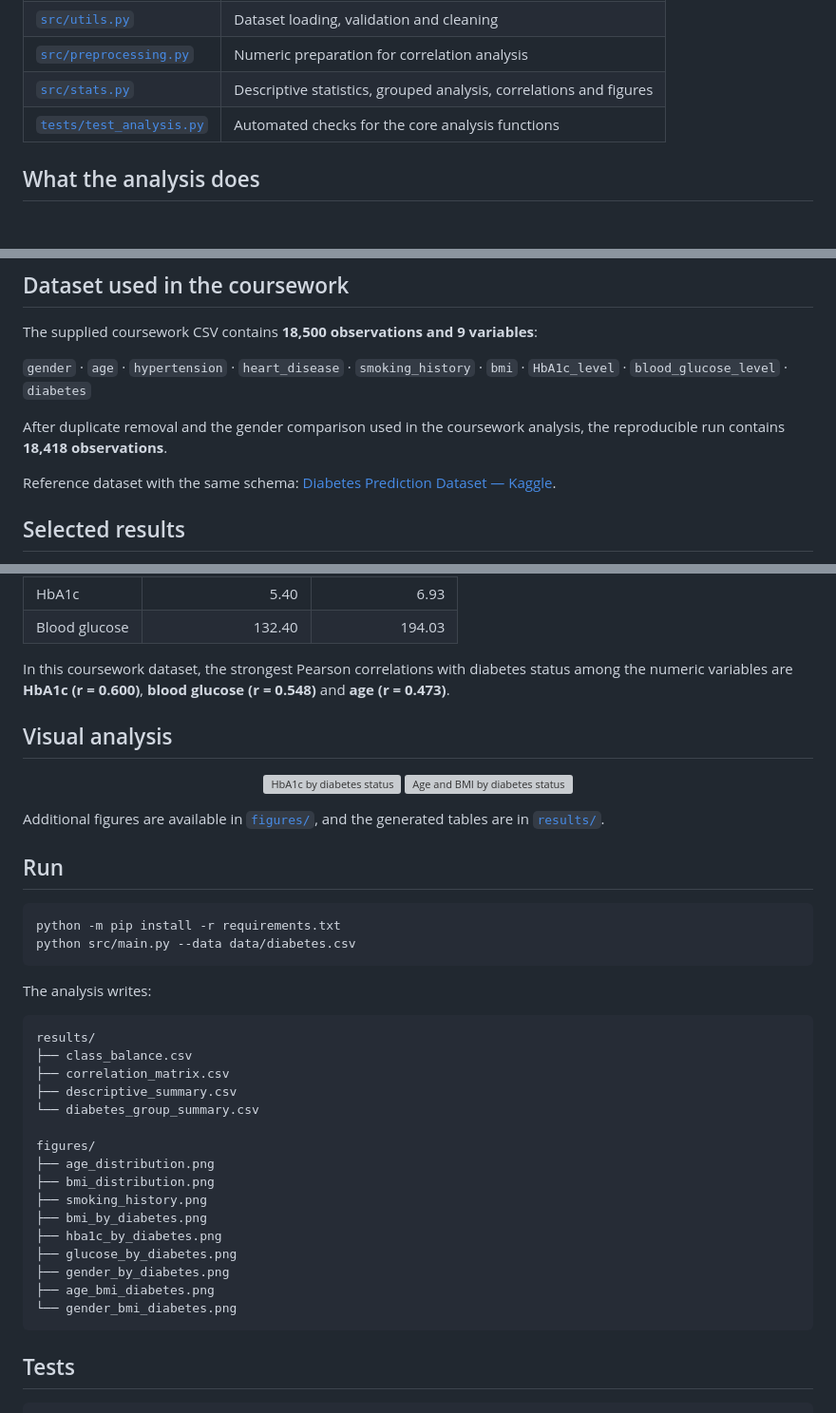
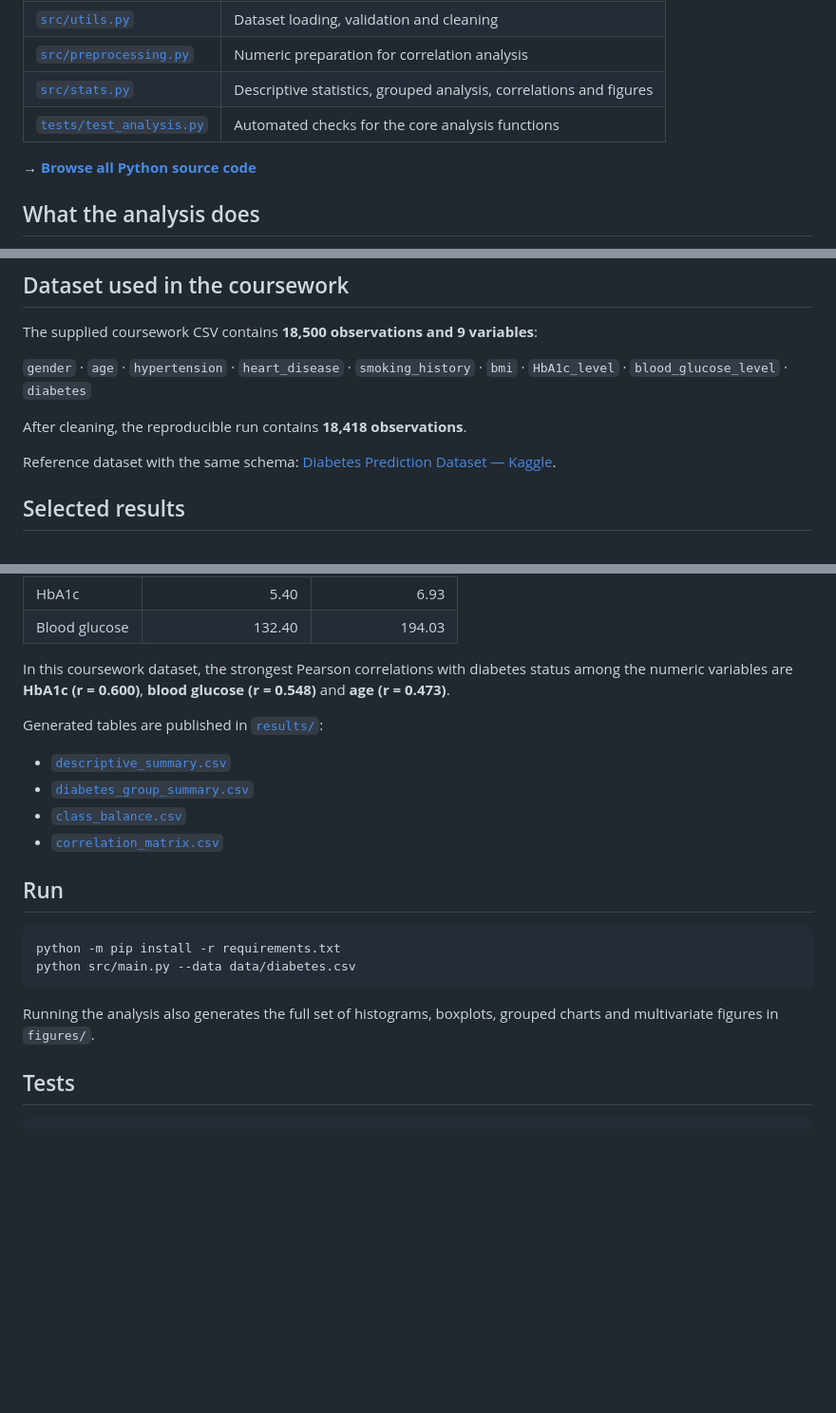
Before and after one commit to dianaalves397/diana-neurotech-portfolio, a Markdown page: projects/diabetes-data-explorer/README.md, 3 parts joined by grey strips. Shown at 95% size. Rendered like a GitHub page; blank space fills up the shorter version; grey boxes are pictures that could not be loaded.

Commit message:
docs: focus diabetes project on code and results

````diff
--- a/projects/diabetes-data-explorer/README.md
+++ b/projects/diabetes-data-explorer/README.md
@@ -15,6 +15,8 @@ The current version is a cleaned and expanded version of the coursework code, pr
 | [`src/preprocessing.py`](src/preprocessing.py) | Numeric preparation for correlation analysis |
 | [`src/stats.py`](src/stats.py) | Descriptive statistics, grouped analysis, correlations and figures |
 | [`tests/test_analysis.py`](tests/test_analysis.py) | Automated checks for the core analysis functions |
+
+**→ [Browse all Python source code](src/)**
 
 ## What the analysis does
 
@@ -34,7 +36,7 @@ The supplied coursework CSV contains **18,500 observations and 9 variables**:
 
 `gender` · `age` · `hypertension` · `heart_disease` · `smoking_history` · `bmi` · `HbA1c_level` · `blood_glucose_level` · `diabetes`
 
-After duplicate removal and the gender comparison used in the coursework analysis, the reproducible run contains **18,418 observations**.
+After cleaning, the reproducible run contains **18,418 observations**.
 
 Reference dataset with the same schema: [Diabetes Prediction Dataset — Kaggle](https://www.kaggle.com/datasets/iammustafatz/diabetes-prediction-dataset).
 
@@ -49,14 +51,12 @@ Reference dataset with the same schema: [Diabetes Prediction Dataset — Kaggle]
 
 In this coursework dataset, the strongest Pearson correlations with diabetes status among the numeric variables are **HbA1c (r = 0.600)**, **blood glucose (r = 0.548)** and **age (r = 0.473)**.
 
-## Visual analysis
+Generated tables are published in [`results/`](results):
 
-<p align="center">
-  <img src="figures/hba1c_by_diabetes.png" width="47%" alt="HbA1c by diabetes status" />
-  <img src="figures/age_bmi_diabetes.png" width="47%" alt="Age and BMI by diabetes status" />
-</p>
-
-Additional figures are available in [`figures/`](figures), and the generated tables are in [`results/`](results).
+- [`descriptive_summary.csv`](results/descriptive_summary.csv)
+- [`diabetes_group_summary.csv`](results/diabetes_group_summary.csv)
+- [`class_balance.csv`](results/class_balance.csv)
+- [`correlation_matrix.csv`](results/correlation_matrix.csv)
 
 ## Run
 
@@ -65,26 +65,7 @@ python -m pip install -r requirements.txt
 python src/main.py --data data/diabetes.csv
 ```
 
-The analysis writes:
-
-```text
-results/
-├── class_balance.csv
-├── correlation_matrix.csv
-├── descriptive_summary.csv
-└── diabetes_group_summary.csv
-
-figures/
-├── age_distribution.png
-├── bmi_distribution.png
-├── smoking_history.png
-├── bmi_by_diabetes.png
-├── hba1c_by_diabetes.png
-├── glucose_by_diabetes.png
-├── gender_by_diabetes.png
-├── age_bmi_diabetes.png
-└── gender_bmi_diabetes.png
-```
+Running the analysis also generates the full set of histograms, boxplots, grouped charts and multivariate figures in `figures/`.
 
 ## Tests
 
````
